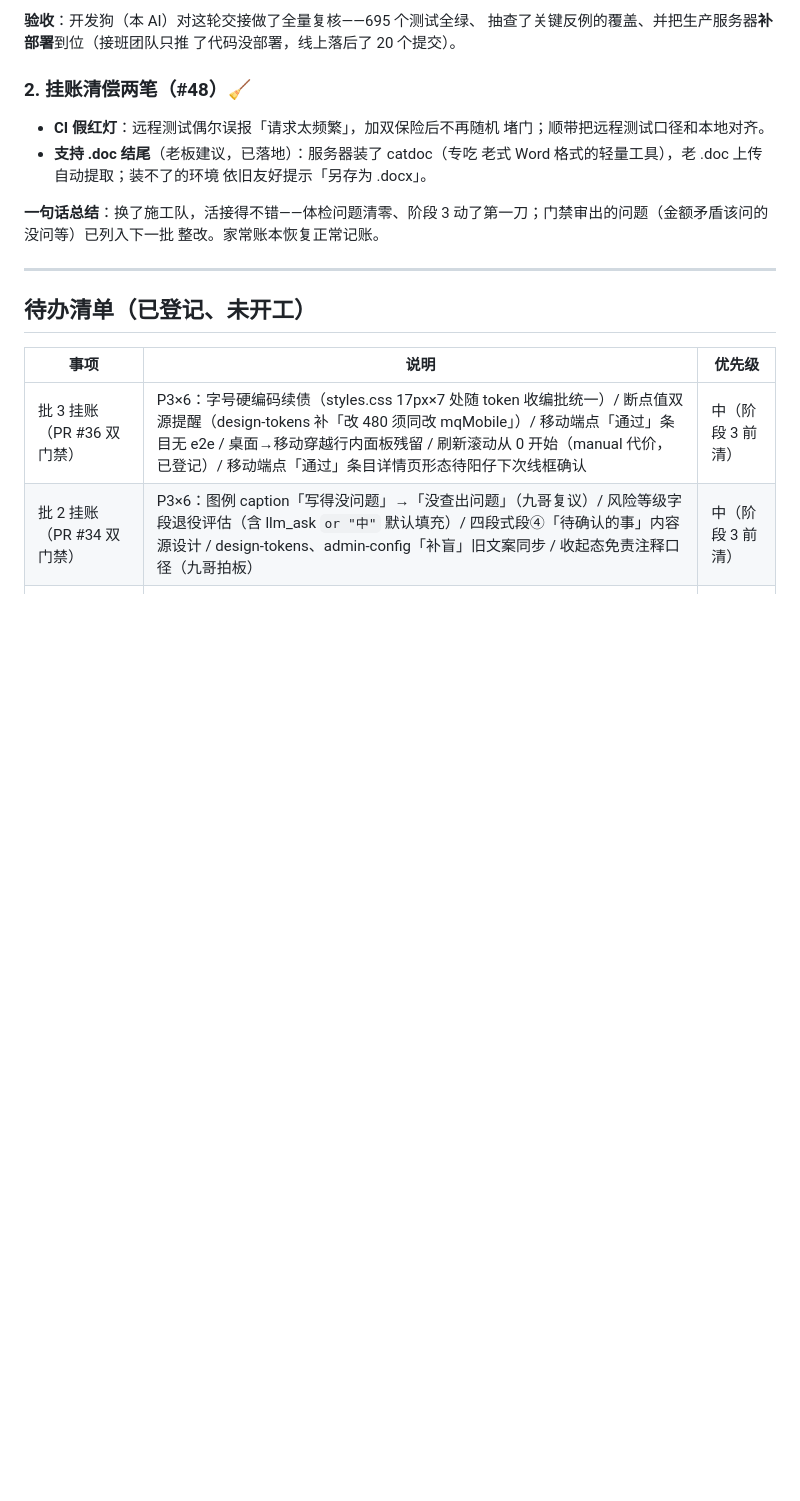
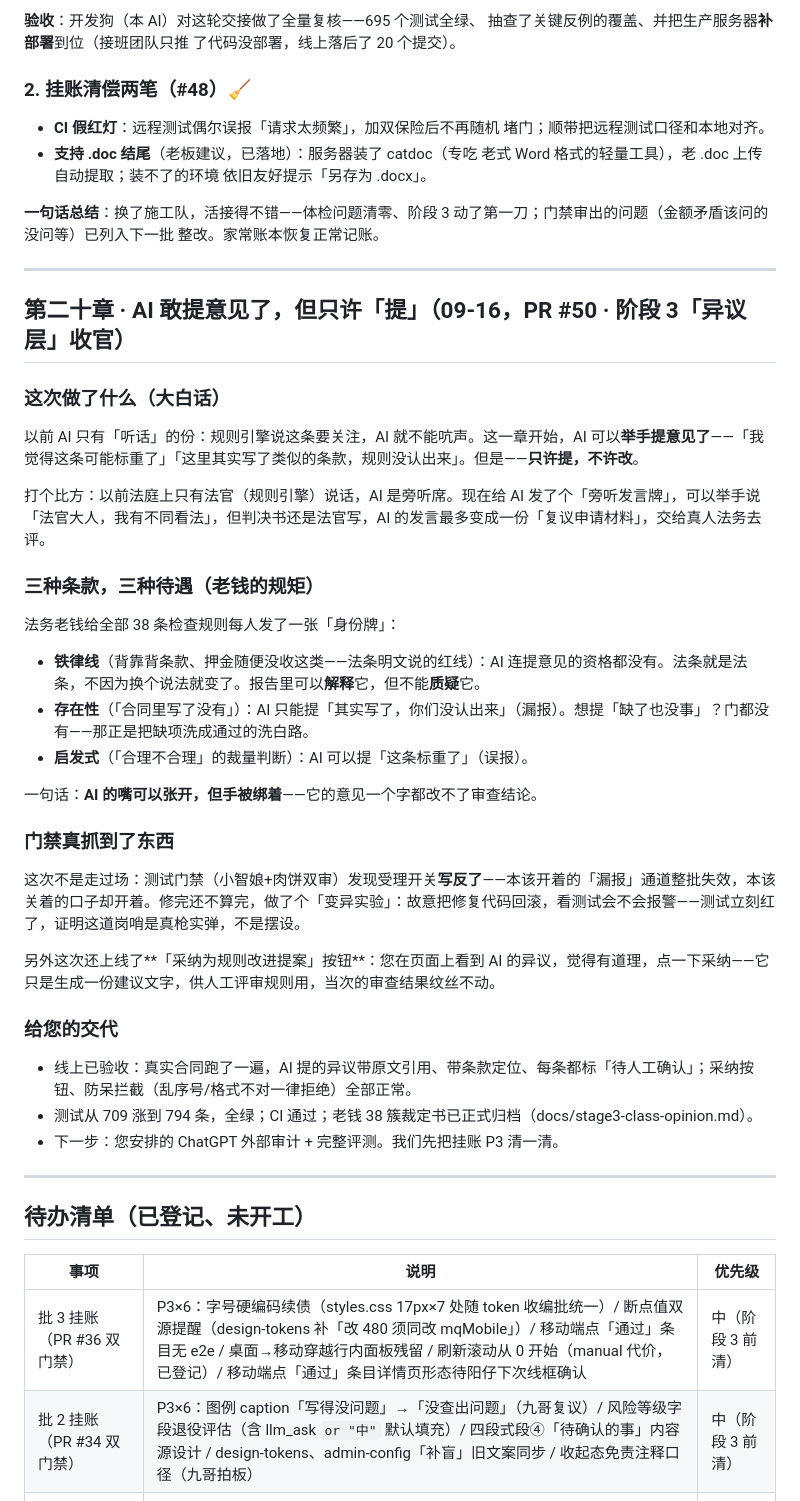
Before and after one commit to ARTHUR-BBU/Agent-T, a Markdown page: docs/plain-changelog.md, the part around the change. GitHub-like rendering; blank space fills up the shorter version.

Commit message:
日记第二十章：阶段3异议层收官（PR #50）
Co-Authored-By: Claude Code <noreply@anthropic.com>

```diff
--- a/docs/plain-changelog.md
+++ b/docs/plain-changelog.md
@@ -683,6 +683,39 @@ PR 都要写一段大白话**，上一轮一口气合了 6 个没写，这一章
 动了第一刀；门禁审出的问题（金额矛盾该问的没问等）已列入下一批
 整改。家常账本恢复正常记账。
 
+
+---
+
+## 第二十章 · AI 敢提意见了，但只许「提」（09-16，PR #50 · 阶段 3「异议层」收官）
+
+### 这次做了什么（大白话）
+
+以前 AI 只有「听话」的份：规则引擎说这条要关注，AI 就不能吭声。这一章开始，AI 可以**举手提意见了**——「我觉得这条可能标重了」「这里其实写了类似的条款，规则没认出来」。但是——**只许提，不许改**。
+
+打个比方：以前法庭上只有法官（规则引擎）说话，AI 是旁听席。现在给 AI 发了个「旁听发言牌」，可以举手说「法官大人，我有不同看法」，但判决书还是法官写，AI 的发言最多变成一份「复议申请材料」，交给真人法务去评。
+
+### 三种条款，三种待遇（老钱的规矩）
+
+法务老钱给全部 38 条检查规则每人发了一张「身份牌」：
+
+- **铁律线**（背靠背条款、押金随便没收这类——法条明文说的红线）：AI 连提意见的资格都没有。法条就是法条，不因为换个说法就变了。报告里可以**解释**它，但不能**质疑**它。
+- **存在性**（「合同里写了没有」）：AI 只能提「其实写了，你们没认出来」（漏报）。想提「缺了也没事」？门都没有——那正是把缺项洗成通过的洗白路。
+- **启发式**（「合理不合理」的裁量判断）：AI 可以提「这条标重了」（误报）。
+
+一句话：**AI 的嘴可以张开，但手被绑着**——它的意见一个字都改不了审查结论。
+
+### 门禁真抓到了东西
+
+这次不是走过场：测试门禁（小智娘+肉饼双审）发现受理开关**写反了**——本该开着的「漏报」通道整批失效，本该关着的口子却开着。修完还不算完，做了个「变异实验」：故意把修复代码回滚，看测试会不会报警——测试立刻红了，证明这道岗哨是真枪实弹，不是摆设。
+
+另外这次还上线了**「采纳为规则改进提案」按钮**：您在页面上看到 AI 的异议，觉得有道理，点一下采纳——它只是生成一份建议文字，供人工评审规则用，当次的审查结果纹丝不动。
+
+### 给您的交代
+
+- 线上已验收：真实合同跑了一遍，AI 提的异议带原文引用、带条款定位、每条都标「待人工确认」；采纳按钮、防呆拦截（乱序号/格式不对一律拒绝）全部正常。
+- 测试从 709 涨到 794 条，全绿；CI 通过；老钱 38 簇裁定书已正式归档（docs/stage3-class-opinion.md）。
+- 下一步：您安排的 ChatGPT 外部审计 + 完整评测。我们先把挂账 P3 清一清。
+
 ---
 
 ## 待办清单（已登记、未开工）
```
